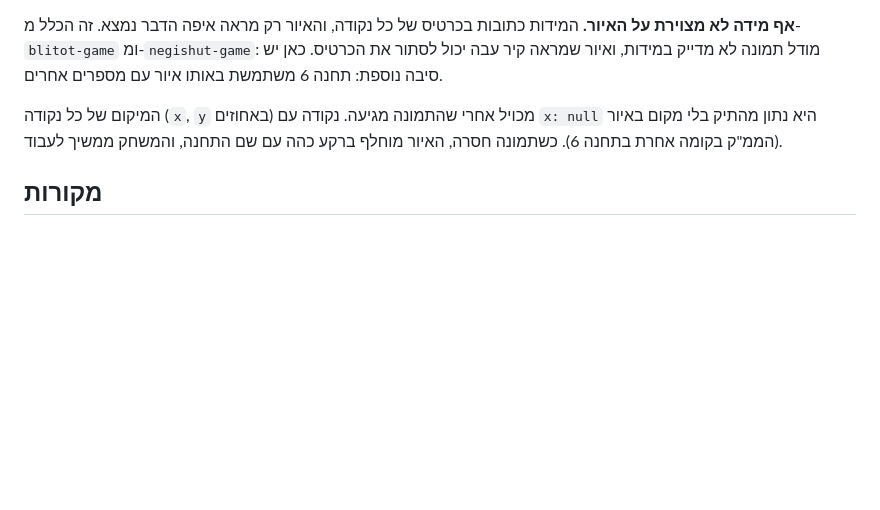
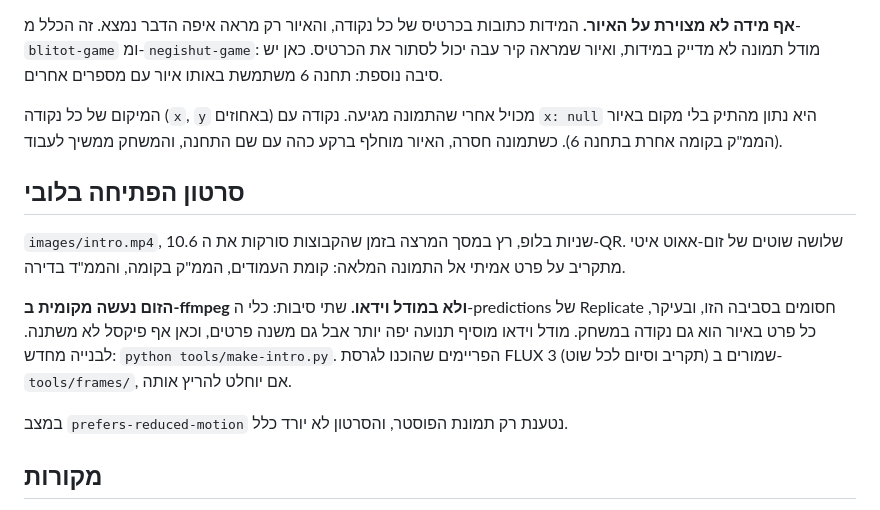
Before and after one commit to brerez1-netizen/siyur-mugan-game, a Markdown page: README.md, the part around the change. GitHub-like rendering; blank space fills up the shorter version.

Commit message:
תיעוד סרטון הפתיחה ב-README
Co-Authored-By: Claude Opus 5 (1M context) <noreply@anthropic.com>

```diff
--- a/README.md
+++ b/README.md
@@ -56,6 +56,14 @@
 
 המיקום של כל נקודה (`x`, `y` באחוזים) מכויל אחרי שהתמונה מגיעה. נקודה עם `x: null` היא נתון מהתיק בלי מקום באיור (הממ"ק בקומה אחרת בתחנה 6). כשתמונה חסרה, האיור מוחלף ברקע כהה עם שם התחנה, והמשחק ממשיך לעבוד.
 
+## סרטון הפתיחה בלובי
+
+`images/intro.mp4`, 10.6 שניות בלופ, רץ במסך המרצה בזמן שהקבוצות סורקות את ה-QR. שלושה שוטים של זום-אאוט איטי מתקריב על פרט אמיתי אל התמונה המלאה: קומת העמודים, הממ"ק בקומה, והממ"ד בדירה.
+
+**הזום נעשה מקומית ב-ffmpeg ולא במודל וידאו.** שתי סיבות: כלי ה-predictions של Replicate חסומים בסביבה הזו, ובעיקר, כל פרט באיור הוא גם נקודה במשחק. מודל וידאו מוסיף תנועה יפה יותר אבל גם משנה פרטים, וכאן אף פיקסל לא משתנה. לבנייה מחדש: `python tools/make-intro.py`. הפריימים שהוכנו לגרסת FLUX 3 (תקריב וסיום לכל שוט) שמורים ב-`tools/frames/`, אם יוחלט להריץ אותה.
+
+במצב `prefers-reduced-motion` נטענת רק תמונת הפוסטר, והסרטון לא יורד כלל.
+
 ## מקורות
 
 כל המספרים מ"מדריך שימושי לתחיקת הבנייה" (גולן/דקל), פרק 24, עמודים 233-268, שנשען על מפרט פיקוד העורף לתכנון הנדסי במרחבים מוגנים. הפרק מחולץ ב-`context/מדריך-דקל/פרק-24-מרחבים-מוגנים.md` ב-workspace. עובי הקיר החיצוני של ממ"ד (25 ס"מ, עד 2 קירות חיצוניים) נבדק גם מול ריכוז ההנחיות של פיקוד העורף.
```
